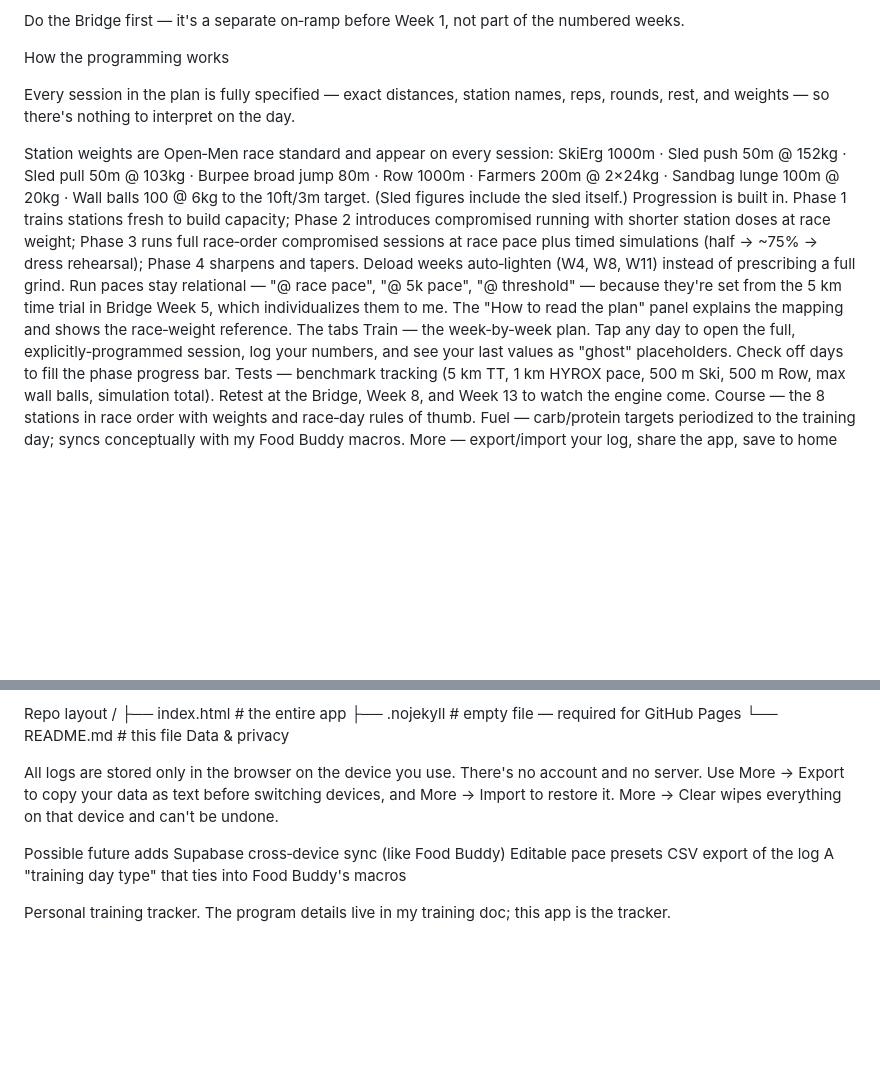
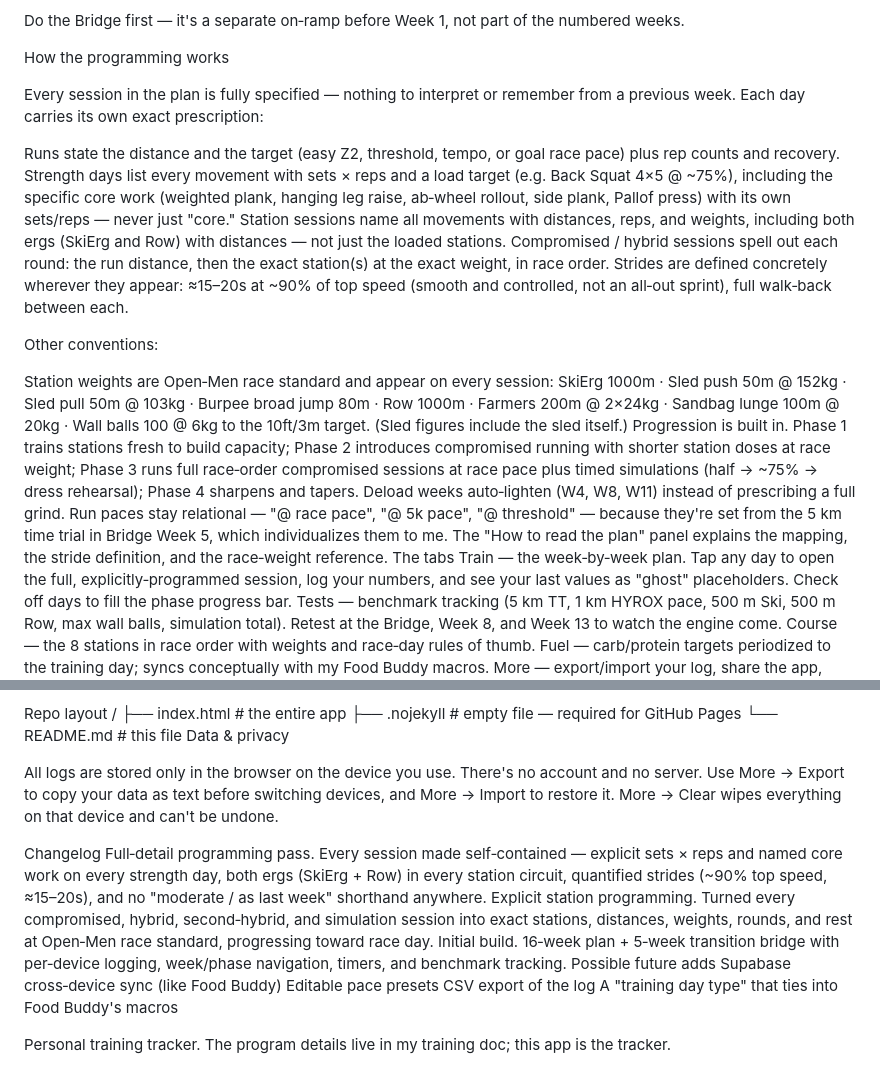
Before and after one commit to branham24-cmd/hyrox-trainer, a Markdown page: README.md, 2 parts joined by grey strips. Rendered like a GitHub page; blank space fills up the shorter version.

```diff
--- a/README.md
+++ b/README.md
@@ -23,12 +23,20 @@ Do the Bridge first — it's a separate on‑ramp before Week 1, not part of the
 
 How the programming works
 
-Every session in the plan is fully specified — exact distances, station names, reps, rounds, rest, and weights — so there's nothing to interpret on the day.
+Every session in the plan is fully specified — nothing to interpret or remember from a previous week. Each day carries its own exact prescription:
+
+Runs state the distance and the target (easy Z2, threshold, tempo, or goal race pace) plus rep counts and recovery.
+Strength days list every movement with sets × reps and a load target (e.g. Back Squat 4×5 @ ~75%), including the specific core work (weighted plank, hanging leg raise, ab‑wheel rollout, side plank, Pallof press) with its own sets/reps — never just "core."
+Station sessions name all movements with distances, reps, and weights, including both ergs (SkiErg and Row) with distances — not just the loaded stations.
+Compromised / hybrid sessions spell out each round: the run distance, then the exact station(s) at the exact weight, in race order.
+Strides are defined concretely wherever they appear: ≈15–20s at ~90% of top speed (smooth and controlled, not an all‑out sprint), full walk‑back between each.
+
+Other conventions:
 
 Station weights are Open‑Men race standard and appear on every session: SkiErg 1000m · Sled push 50m @ 152kg · Sled pull 50m @ 103kg · Burpee broad jump 80m · Row 1000m · Farmers 200m @ 2×24kg · Sandbag lunge 100m @ 20kg · Wall balls 100 @ 6kg to the 10ft/3m target. (Sled figures include the sled itself.)
 Progression is built in. Phase 1 trains stations fresh to build capacity; Phase 2 introduces compromised running with shorter station doses at race weight; Phase 3 runs full race‑order compromised sessions at race pace plus timed simulations (half → ~75% → dress rehearsal); Phase 4 sharpens and tapers.
 Deload weeks auto‑lighten (W4, W8, W11) instead of prescribing a full grind.
-Run paces stay relational — "@ race pace", "@ 5k pace", "@ threshold" — because they're set from the 5 km time trial in Bridge Week 5, which individualizes them to me. The "How to read the plan" panel explains the mapping and shows the race‑weight reference.
+Run paces stay relational — "@ race pace", "@ 5k pace", "@ threshold" — because they're set from the 5 km time trial in Bridge Week 5, which individualizes them to me. The "How to read the plan" panel explains the mapping, the stride definition, and the race‑weight reference.
 The tabs
 Train — the week‑by‑week plan. Tap any day to open the full, explicitly‑programmed session, log your numbers, and see your last values as "ghost" placeholders. Check off days to fill the phase progress bar.
 Tests — benchmark tracking (5 km TT, 1 km HYROX pace, 500 m Ski, 500 m Row, max wall balls, simulation total). Retest at the Bridge, Week 8, and Week 13 to watch the engine come.
@@ -70,6 +78,10 @@ Data & privacy
 
 All logs are stored only in the browser on the device you use. There's no account and no server. Use More → Export to copy your data as text before switching devices, and More → Import to restore it. More → Clear wipes everything on that device and can't be undone.
 
+Changelog
+Full‑detail programming pass. Every session made self‑contained — explicit sets × reps and named core work on every strength day, both ergs (SkiErg + Row) in every station circuit, quantified strides (~90% top speed, ≈15–20s), and no "moderate / as last week" shorthand anywhere.
+Explicit station programming. Turned every compromised, hybrid, second‑hybrid, and simulation session into exact stations, distances, weights, rounds, and rest at Open‑Men race standard, progressing toward race day.
+Initial build. 16‑week plan + 5‑week transition bridge with per‑device logging, week/phase navigation, timers, and benchmark tracking.
 Possible future adds
 Supabase cross‑device sync (like Food Buddy)
 Editable pace presets
```
